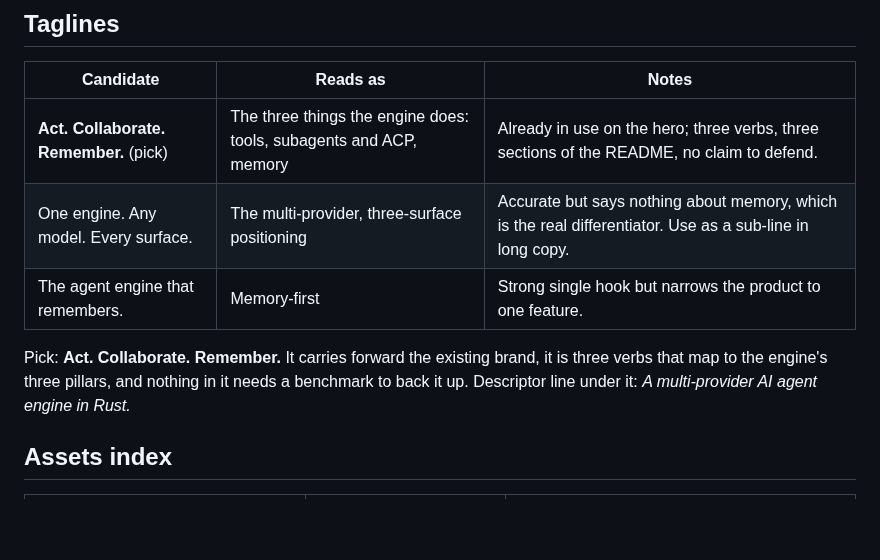
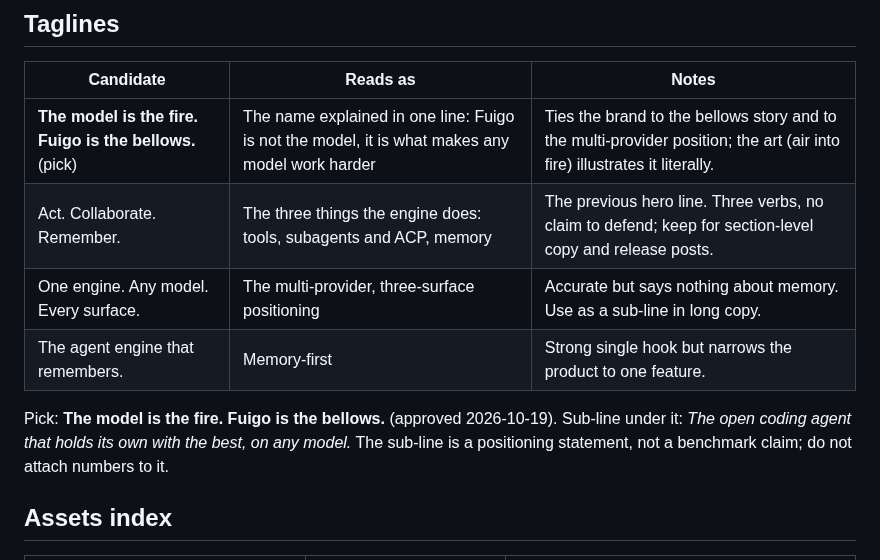
Before and after one commit to FerroxLabs/fuigo, a Markdown page: docs/brand/BRAND.md, the part around the change. Drawn GitHub-style; blank space fills up the shorter version.

```diff
--- a/docs/brand/BRAND.md
+++ b/docs/brand/BRAND.md
@@ -94,11 +94,12 @@ Plain, precise, calm. Fuigo describes what it does and lets the screenshots prov
 
 | Candidate | Reads as | Notes |
 | --- | --- | --- |
-| **Act. Collaborate. Remember.** (pick) | The three things the engine does: tools, subagents and ACP, memory | Already in use on the hero; three verbs, three sections of the README, no claim to defend. |
-| One engine. Any model. Every surface. | The multi-provider, three-surface positioning | Accurate but says nothing about memory, which is the real differentiator. Use as a sub-line in long copy. |
+| **The model is the fire. Fuigo is the bellows.** (pick) | The name explained in one line: Fuigo is not the model, it is what makes any model work harder | Ties the brand to the bellows story and to the multi-provider position; the art (air into fire) illustrates it literally. |
+| Act. Collaborate. Remember. | The three things the engine does: tools, subagents and ACP, memory | The previous hero line. Three verbs, no claim to defend; keep for section-level copy and release posts. |
+| One engine. Any model. Every surface. | The multi-provider, three-surface positioning | Accurate but says nothing about memory. Use as a sub-line in long copy. |
 | The agent engine that remembers. | Memory-first | Strong single hook but narrows the product to one feature. |
 
-Pick: **Act. Collaborate. Remember.** It carries forward the existing brand, it is three verbs that map to the engine's three pillars, and nothing in it needs a benchmark to back it up. Descriptor line under it: *A multi-provider AI agent engine in Rust.*
+Pick: **The model is the fire. Fuigo is the bellows.** (approved 2026-10-19). Sub-line under it: *The open coding agent that holds its own with the best, on any model.* The sub-line is a positioning statement, not a benchmark claim; do not attach numbers to it.
 
 ## Assets index
 
```
Also changed, not shown: README.md (+21 -8 lines), docs/benchmark.md (added, +41 -0 lines), docs/assets/brand/banner-dark.png, docs/assets/brand/banner-light.png, docs/assets/brand/social-preview.png.
